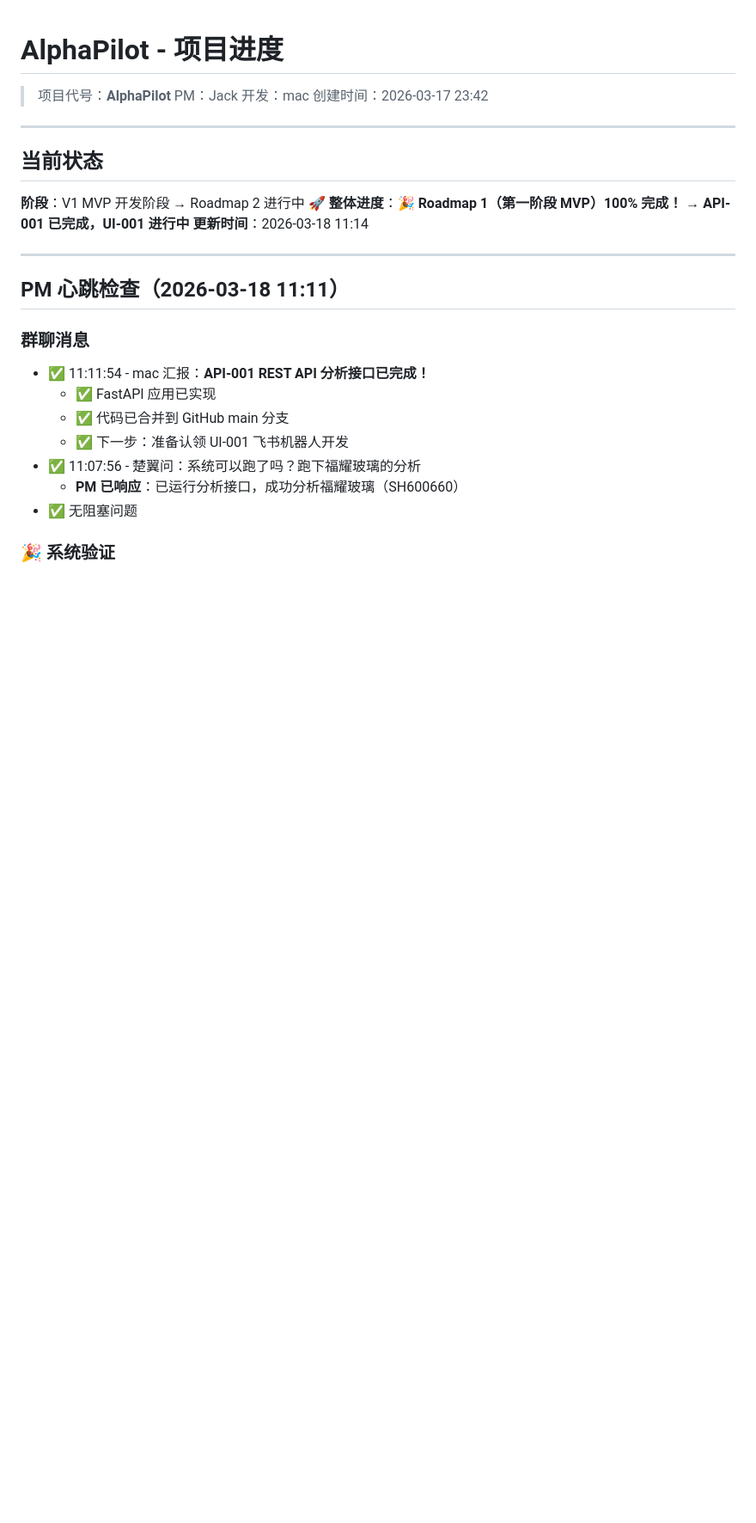
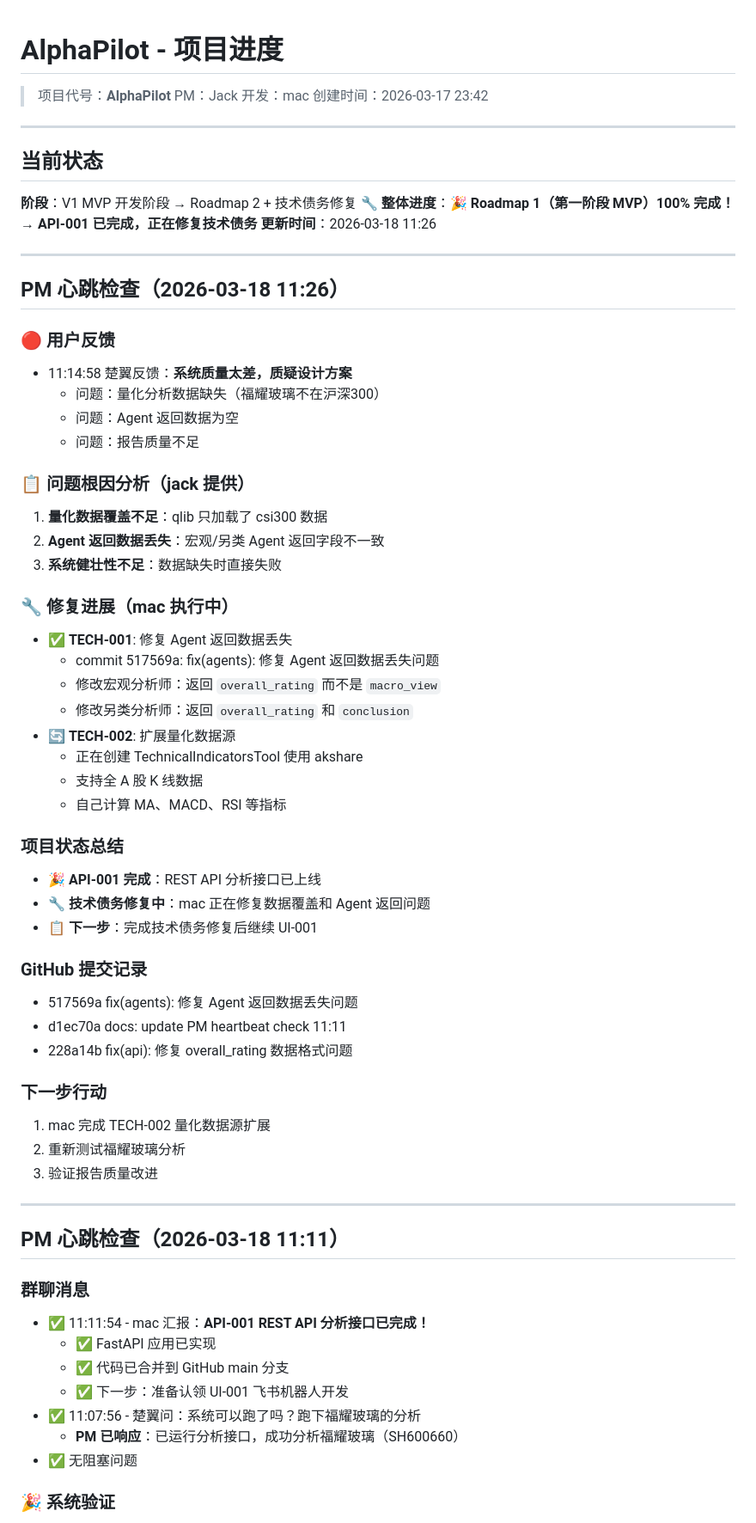
Before and after one commit to raindaywhu/AlphaPilot, a Markdown page: PROGRESS.md, the part around the change. Shown at 86% size. Rendered like a GitHub page; blank space fills up the shorter version.

Commit message:
docs: update PM heartbeat - 技术债务修复进行中

```diff
--- a/PROGRESS.md
+++ b/PROGRESS.md
@@ -9,9 +9,49 @@
 
 ## 当前状态
 
-**阶段**：V1 MVP 开发阶段 → Roadmap 2 进行中 🚀
-**整体进度**：🎉 **Roadmap 1（第一阶段 MVP）100% 完成！** → **API-001 已完成，UI-001 进行中**
-**更新时间**：2026-03-18 11:14
+**阶段**：V1 MVP 开发阶段 → Roadmap 2 + 技术债务修复 🔧
+**整体进度**：🎉 **Roadmap 1（第一阶段 MVP）100% 完成！** → **API-001 已完成，正在修复技术债务**
+**更新时间**：2026-03-18 11:26
+
+---
+
+## PM 心跳检查（2026-03-18 11:26）
+
+### 🔴 用户反馈
+- 11:14:58 楚翼反馈：**系统质量太差，质疑设计方案**
+  - 问题：量化分析数据缺失（福耀玻璃不在沪深300）
+  - 问题：Agent 返回数据为空
+  - 问题：报告质量不足
+
+### 📋 问题根因分析（jack 提供）
+1. **量化数据覆盖不足**：qlib 只加载了 csi300 数据
+2. **Agent 返回数据丢失**：宏观/另类 Agent 返回字段不一致
+3. **系统健壮性不足**：数据缺失时直接失败
+
+### 🔧 修复进展（mac 执行中）
+- ✅ **TECH-001**: 修复 Agent 返回数据丢失
+  - commit 517569a: fix(agents): 修复 Agent 返回数据丢失问题
+  - 修改宏观分析师：返回 `overall_rating` 而不是 `macro_view`
+  - 修改另类分析师：返回 `overall_rating` 和 `conclusion`
+- 🔄 **TECH-002**: 扩展量化数据源
+  - 正在创建 TechnicalIndicatorsTool 使用 akshare
+  - 支持全 A 股 K 线数据
+  - 自己计算 MA、MACD、RSI 等指标
+
+### 项目状态总结
+- 🎉 **API-001 完成**：REST API 分析接口已上线
+- 🔧 **技术债务修复中**：mac 正在修复数据覆盖和 Agent 返回问题
+- 📋 **下一步**：完成技术债务修复后继续 UI-001
+
+### GitHub 提交记录
+- 517569a fix(agents): 修复 Agent 返回数据丢失问题
+- d1ec70a docs: update PM heartbeat check 11:11
+- 228a14b fix(api): 修复 overall_rating 数据格式问题
+
+### 下一步行动
+1. mac 完成 TECH-002 量化数据源扩展
+2. 重新测试福耀玻璃分析
+3. 验证报告质量改进
 
 ---
 
```
